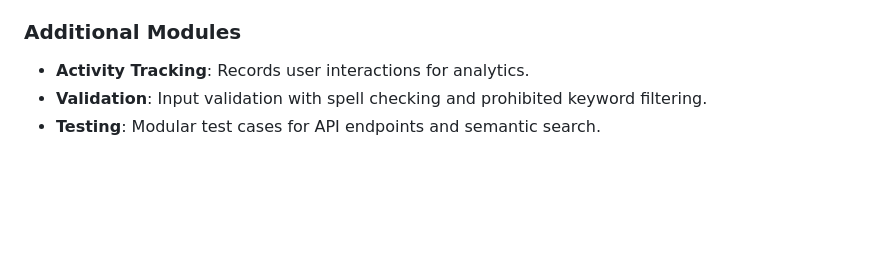
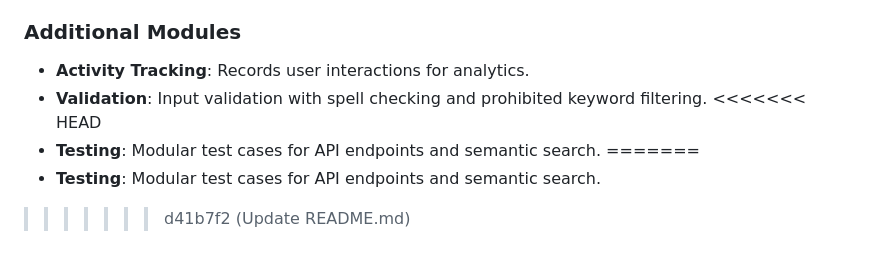
Before and after one commit to DominicD213/AI-SHopping-Cart, a Markdown page: README.md, the part around the change. GitHub-like rendering; blank space fills up the shorter version.

```diff
--- a/README.md
+++ b/README.md
@@ -188,4 +188,8 @@ python app.py
 
 - **Activity Tracking**: Records user interactions for analytics.
 - **Validation**: Input validation with spell checking and prohibited keyword filtering.
+<<<<<<< HEAD
 - **Testing**: Modular test cases for API endpoints and semantic search.
+=======
+- **Testing**: Modular test cases for API endpoints and semantic search.
+>>>>>>> d41b7f2 (Update README.md)
```
